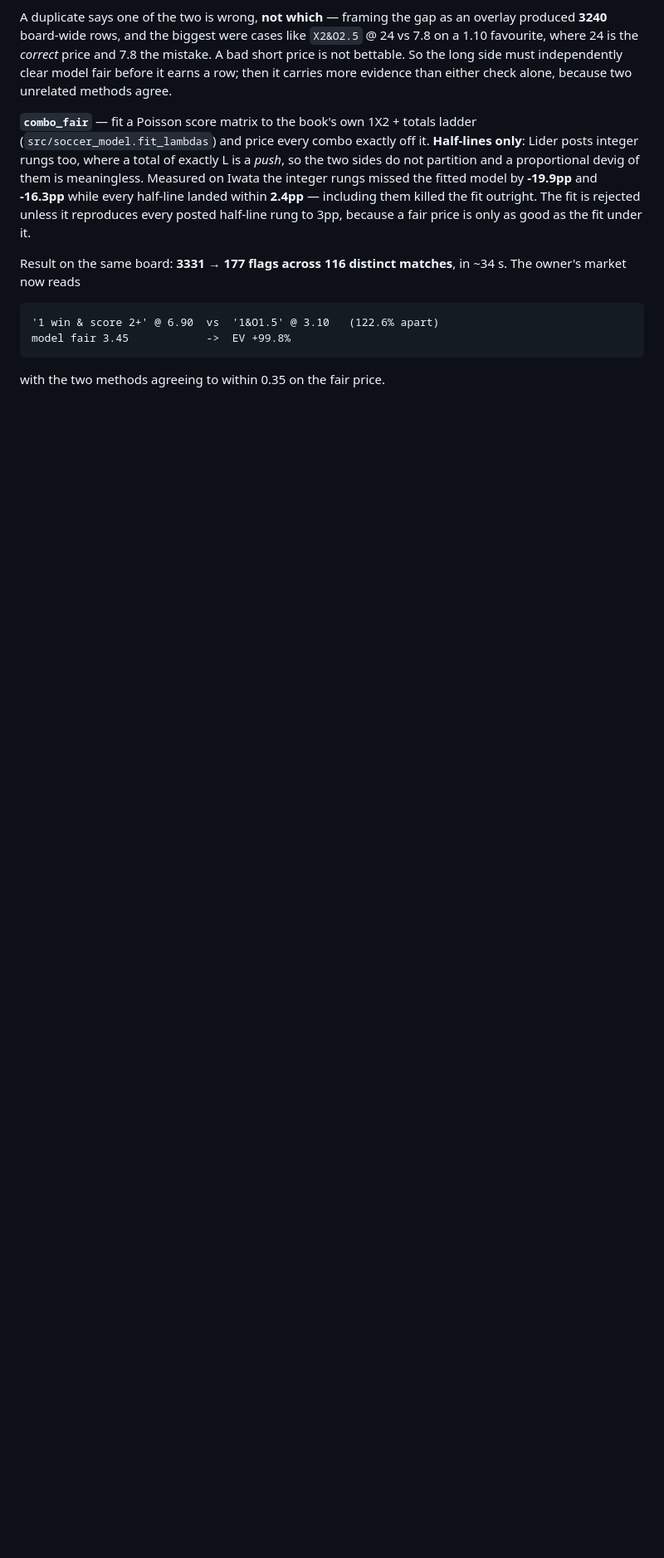
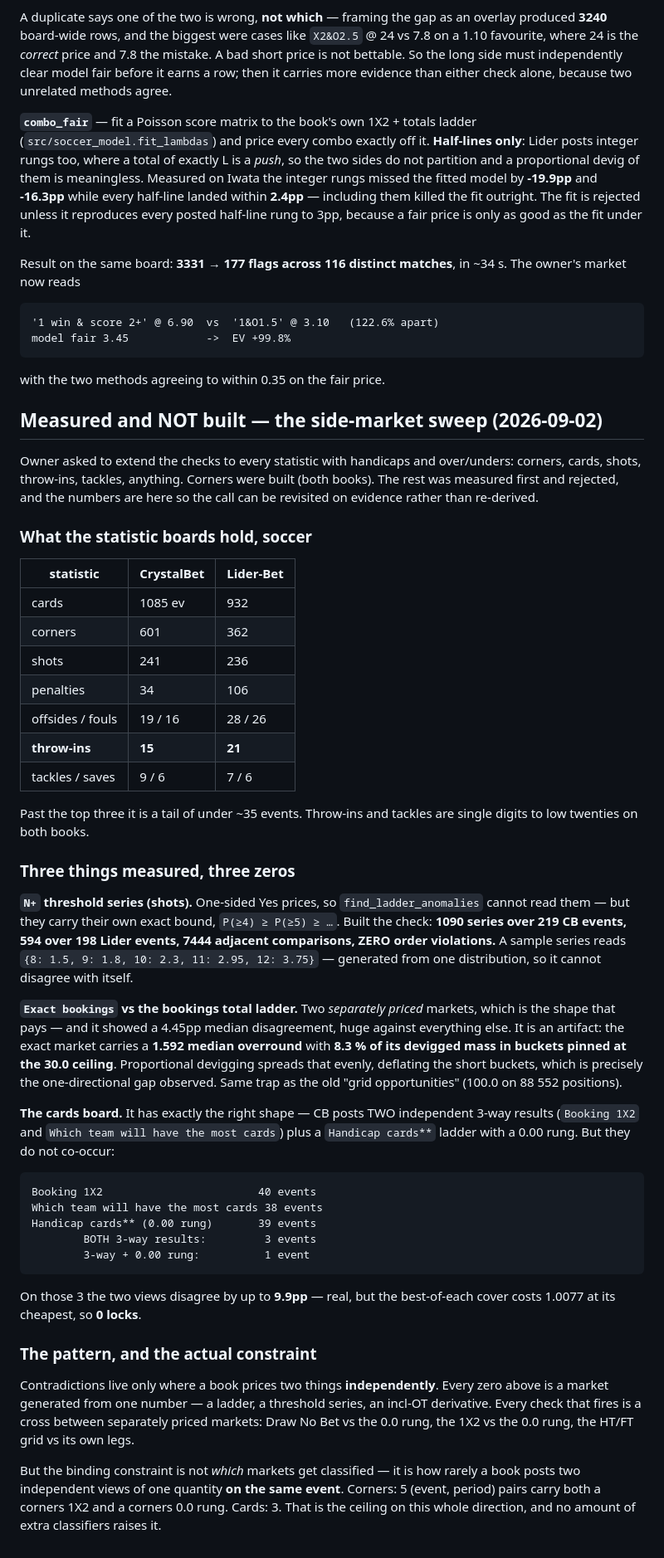
Before and after one commit to manchkhashvili/prematch-dashboard, a Markdown page: docs/anomalies-catalog.md, the part around the change. Shown at 83% size. GitHub-like rendering; blank space fills up the shorter version.

Commit message:
docs: the side-market sweep, measured and rejected
Owner asked to extend the checks to every statistic with ladders. Corners were
built; cards, shots and the tail were measured first and are not being built.
Recording the numbers so this is not re-derived.

The cards board was the best remaining candidate and it has exactly the right
shape — TWO independent 3-way results plus a 0.00 handicap rung. It fails on
co-occurrence, not on shape: Booking 1X2 on 40 events, "most cards" on 38, and
THREE events carrying both. On those three the views disagree by up to 9.9pp,
real but never enough to lock (cheapest cover 1.0077).

That is the finding worth keeping. The constraint on this whole direction is
not which markets get classified, it is how rarely a book posts two
independent views of one quantity on the SAME event — corners 5 pairs, cards
3. No number of extra classifiers raises that ceiling.

````diff
--- a/docs/anomalies-catalog.md
+++ b/docs/anomalies-catalog.md
@@ -960,3 +960,72 @@ model fair 3.45            ->  EV +99.8%
 ```
 
 with the two methods agreeing to within 0.35 on the fair price.
+
+
+## Measured and NOT built — the side-market sweep (2026-09-02)
+
+Owner asked to extend the checks to every statistic with handicaps and
+over/unders: corners, cards, shots, throw-ins, tackles, anything. Corners were
+built (both books). The rest was measured first and rejected, and the numbers
+are here so the call can be revisited on evidence rather than re-derived.
+
+### What the statistic boards hold, soccer
+
+| statistic | CrystalBet | Lider-Bet |
+|---|---|---|
+| cards | 1085 ev | 932 |
+| corners | 601 | 362 |
+| shots | 241 | 236 |
+| penalties | 34 | 106 |
+| offsides / fouls | 19 / 16 | 28 / 26 |
+| **throw-ins** | **15** | **21** |
+| tackles / saves | 9 / 6 | 7 / 6 |
+
+Past the top three it is a tail of under ~35 events. Throw-ins and tackles are
+single digits to low twenties on both books.
+
+### Three things measured, three zeros
+
+**`N+` threshold series (shots).** One-sided Yes prices, so `find_ladder_anomalies`
+cannot read them — but they carry their own exact bound, `P(≥4) ≥ P(≥5) ≥ …`.
+Built the check: **1090 series over 219 CB events, 594 over 198 Lider events,
+7444 adjacent comparisons, ZERO order violations.** A sample series reads
+`{8: 1.5, 9: 1.8, 10: 2.3, 11: 2.95, 12: 3.75}` — generated from one
+distribution, so it cannot disagree with itself.
+
+**`Exact bookings` vs the bookings total ladder.** Two *separately priced*
+markets, which is the shape that pays — and it showed a 4.45pp median
+disagreement, huge against everything else. It is an artifact: the exact
+market carries a **1.592 median overround** with **8.3 % of its devigged mass
+in buckets pinned at the 30.0 ceiling**. Proportional devigging spreads that
+evenly, deflating the short buckets, which is precisely the one-directional gap
+observed. Same trap as the old "grid opportunities" (100.0 on 88 552 positions).
+
+**The cards board.** It has exactly the right shape — CB posts TWO independent
+3-way results (`Booking 1X2` and `Which team will have the most cards`) plus a
+`Handicap cards**` ladder with a 0.00 rung. But they do not co-occur:
+
+```
+Booking 1X2                        40 events
+Which team will have the most cards 38 events
+Handicap cards** (0.00 rung)       39 events
+        BOTH 3-way results:         3 events
+        3-way + 0.00 rung:          1 event
+```
+
+On those 3 the two views disagree by up to **9.9pp** — real, but the
+best-of-each cover costs 1.0077 at its cheapest, so **0 locks**.
+
+### The pattern, and the actual constraint
+
+Contradictions live only where a book prices two things **independently**.
+Every zero above is a market generated from one number — a ladder, a threshold
+series, an incl-OT derivative. Every check that fires is a cross between
+separately priced markets: Draw No Bet vs the 0.0 rung, the 1X2 vs the 0.0
+rung, the HT/FT grid vs its own legs.
+
+But the binding constraint is not *which* markets get classified — it is how
+rarely a book posts two independent views of one quantity **on the same
+event**. Corners: 5 (event, period) pairs carry both a corners 1X2 and a
+corners 0.0 rung. Cards: 3. That is the ceiling on this whole direction, and
+no amount of extra classifiers raises it.
````
